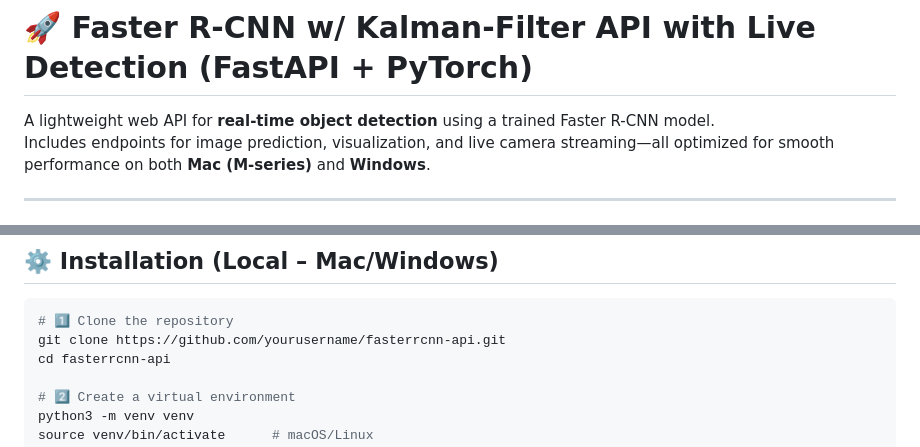
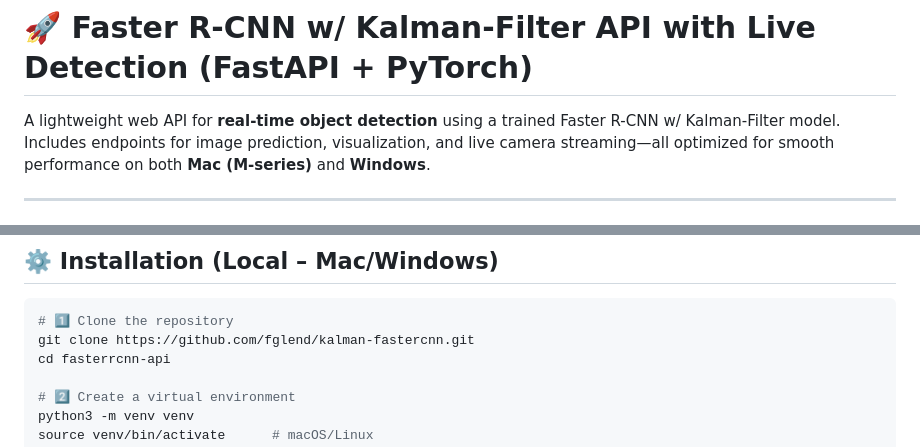
Before and after one commit to fglend/kalman-fastercnn, a Markdown page: Readme.md, 2 parts joined by grey strips. Rendered like a GitHub page.

````diff
--- a/Readme.md
+++ b/Readme.md
@@ -1,6 +1,6 @@
 # 🚀 Faster R-CNN w/ Kalman-Filter API with Live Detection (FastAPI + PyTorch)
 
-A lightweight web API for **real-time object detection** using a trained Faster R-CNN model.
+A lightweight web API for **real-time object detection** using a trained Faster R-CNN w/ Kalman-Filter model.
 Includes endpoints for image prediction, visualization, and live camera streaming—all optimized for smooth performance on both **Mac (M-series)** and **Windows**.
 
 ---
@@ -38,7 +66,7 @@ opencv-python==4.10.0.84
 
 ```bash
 # 1️⃣ Clone the repository
-git clone https://github.com/yourusername/fasterrcnn-api.git
+git clone https://github.com/fglend/kalman-fastercnn.git
 cd fasterrcnn-api
 
 # 2️⃣ Create a virtual environment
````
Also changed, not shown: other parts of Readme.md (+33 -6 lines), assets/1.png (added), assets/2.png (added), assets/3.png (added), 2 other files.
